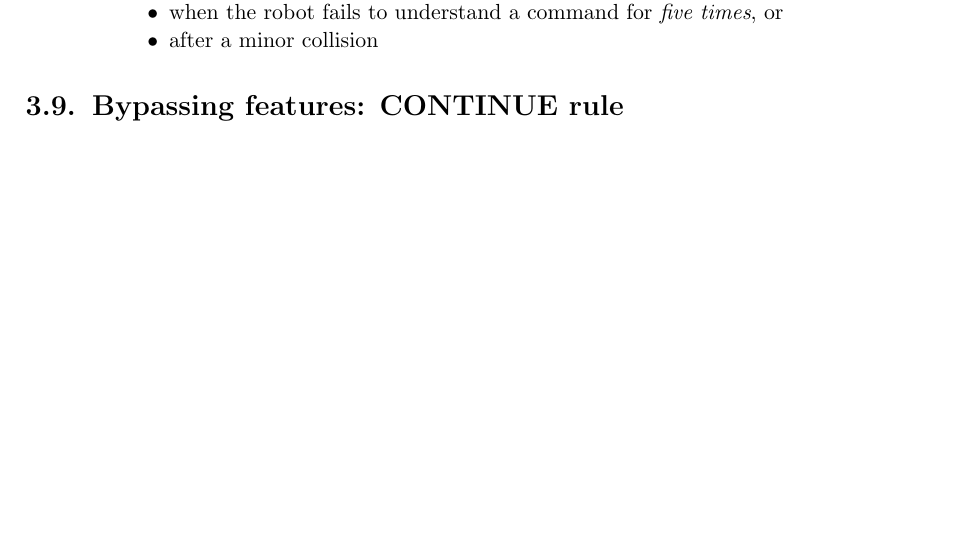
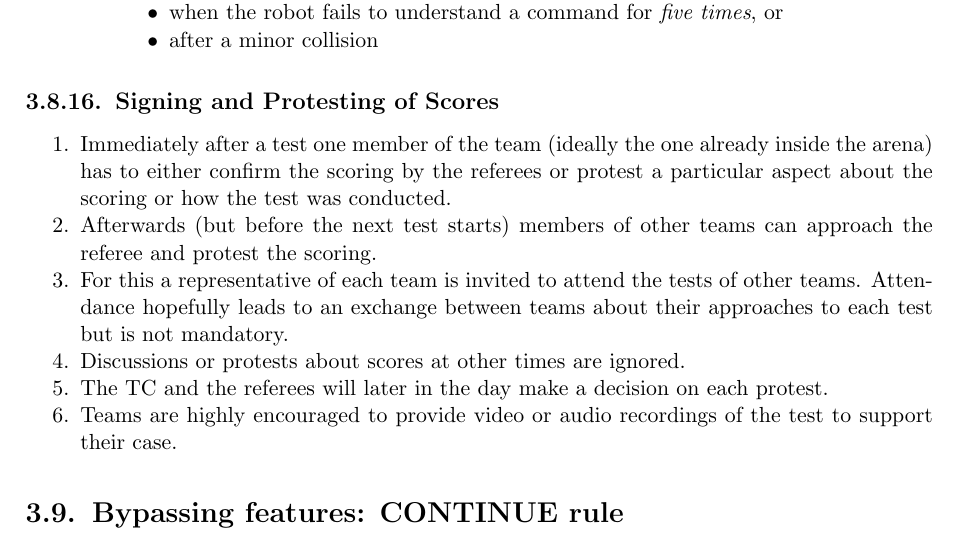
Before and after one commit to RoboCupAtHome/RuleBook, a LaTeX thesis (Rulebook.tex, which reads general_rules/Procedure.tex): part of page 41 of 68, cut so that both start at the same text, the shorter picture padded with empty space. Compiled offline with pdfLaTeX.

Commit message:
procedure on signing and protesting of scores

```diff
--- a/general_rules/Procedure.tex
+++ b/general_rules/Procedure.tex
@@ -208,6 +208,17 @@ Hand gestures may be used to control the robot in the following way:
 	\end{enumerate}
 \end{enumerate}
 
+\subsection{Signing and Protesting of Scores}
+\label{rule:signing}
+\begin{enumerate}
+	\item Immediately after a test one member of the team (ideally the one already inside the arena) has to either confirm the scoring by the referees or protest a particular aspect about the scoring or how the test was conducted.
+	\item Afterwards (but before the next test starts) members of other teams can approach the referee and protest the scoring.
+	\item For this a representative of each team is invited to attend the tests of other teams. Attendance hopefully leads to an exchange between teams about their approaches to each test but is not mandatory.
+	\item Discussions or protests about scores at other times are ignored.
+	\item The TC and the referees will later in the day make a decision on each protest.
+	\item Teams are highly encouraged to provide video or audio recordings of the test to support their case.
+\end{enumerate}
+
 % Local Variables:
 % TeX-master: "../Rulebook"
 % End:
```
